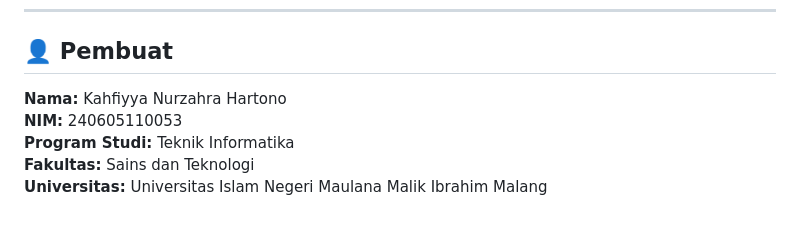
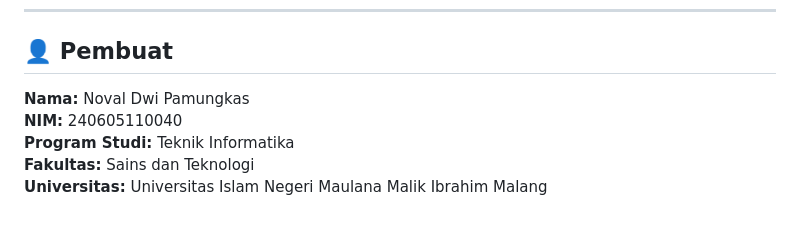
Before and after one commit to novaldwipamungkas16-sys/UTS_MultiPlatform, a Markdown page: fintrack_app/README.md, the part around the change. Drawn GitHub-style.

Commit message:
docs: koreksi identitas pembuat README

```diff
--- a/fintrack_app/README.md
+++ b/fintrack_app/README.md
@@ -200,8 +200,8 @@ flutter test
 
 ## 👤 Pembuat
 
-**Nama:** Kahfiyya Nurzahra Hartono
-**NIM:** 240605110053
+**Nama:** Noval Dwi Pamungkas
+**NIM:** 240605110040
 **Program Studi:** Teknik Informatika
 **Fakultas:** Sains dan Teknologi
 **Universitas:** Universitas Islam Negeri Maulana Malik Ibrahim Malang
```
